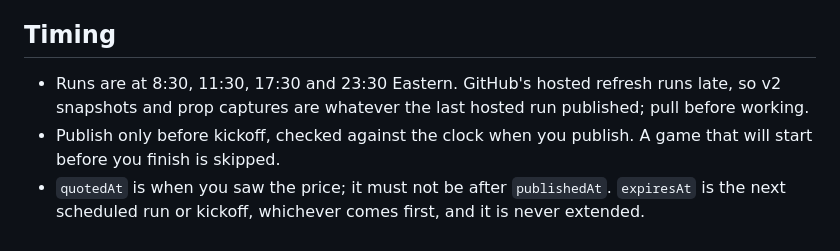
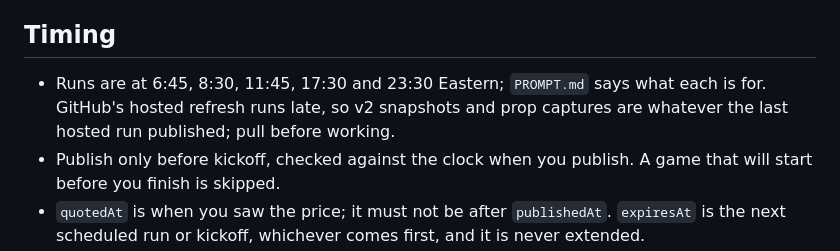
Before and after one commit to keenroudy22/football-predictions, a Markdown page: RESEARCH.md, the part around the change. Rendered like a GitHub page.

```diff
--- a/RESEARCH.md
+++ b/RESEARCH.md
@@ -36,7 +36,7 @@ When a pick closes, publish a revision with `status: "expired"` and an `entryNot
 
 ## Timing
 
-- Runs are at 8:30, 11:30, 17:30 and 23:30 Eastern. GitHub's hosted refresh runs late, so v2 snapshots and prop captures are whatever the last hosted run published; pull before working.
+- Runs are at 6:45, 8:30, 11:45, 17:30 and 23:30 Eastern; `PROMPT.md` says what each is for. GitHub's hosted refresh runs late, so v2 snapshots and prop captures are whatever the last hosted run published; pull before working.
 - Publish only before kickoff, checked against the clock when you publish. A game that will start before you finish is skipped.
 - `quotedAt` is when you saw the price; it must not be after `publishedAt`. `expiresAt` is the next scheduled run or kickoff, whichever comes first, and it is never extended.
 - A source that failed is reported as unavailable, never as "no value found".
```
Also changed, not shown: PROMPT.md (+11 -1 lines).
